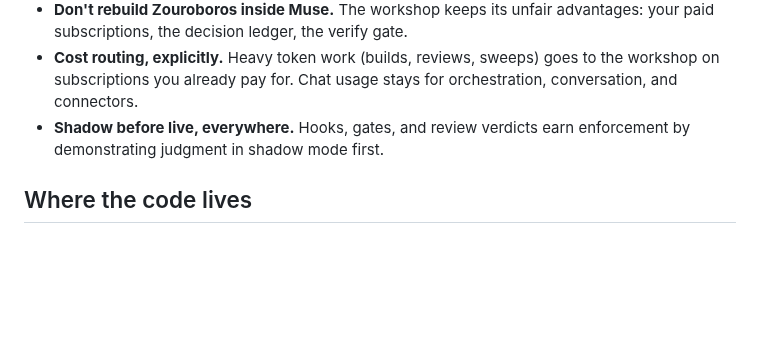
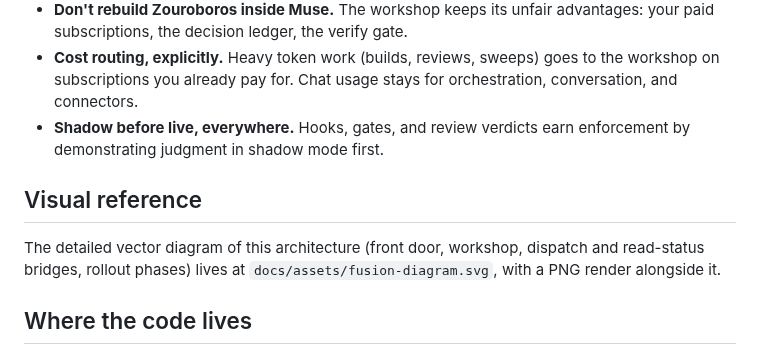
Before and after one commit to marlandoj/muse-zouroboros, a Markdown page: docs/architecture.md, the part around the change. Rendered like a GitHub page; blank space fills up the shorter version.

```diff
--- a/docs/architecture.md
+++ b/docs/architecture.md
@@ -148,6 +148,12 @@ Three bridges, in order of adoption:
 - **Shadow before live, everywhere.** Hooks, gates, and review verdicts earn
   enforcement by demonstrating judgment in shadow mode first.
 
+## Visual reference
+
+The detailed vector diagram of this architecture (front door, workshop,
+dispatch and read-status bridges, rollout phases) lives at
+`docs/assets/fusion-diagram.svg`, with a PNG render alongside it.
+
 ## Where the code lives
 
 `docs/packages.md` inventories every vendored package: what it is, where it
```
Also changed, not shown: README.md (+4 -2 lines), docs/assets/architecture-diagram.png (added), docs/assets/fusion-diagram.png (renamed from docs/assets/architecture.png), docs/assets/infographic.png (added), 2 other files.
